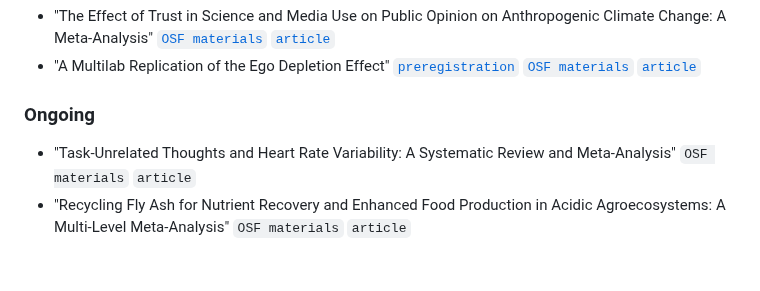
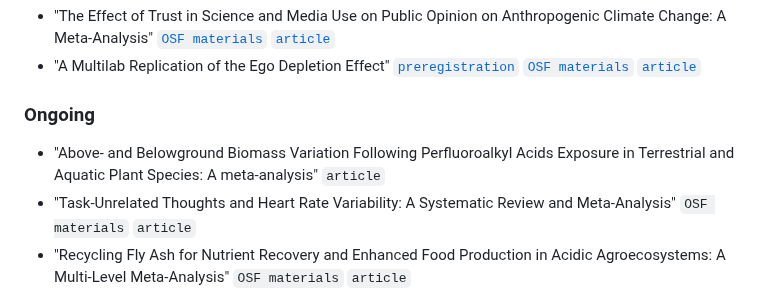
Before and after one commit to jbuczny/meta-analysis_know_how_and_beyond, a Markdown page: README.md, the part around the change. Rendered like a GitHub page; blank space fills up the shorter version.

```diff
--- a/README.md
+++ b/README.md
@@ -38,6 +38,7 @@ Here, you can find links showing the techniques I teach and use in my research.
 - "A Multilab Replication of the Ego Depletion Effect" [`preregistration`](https://osf.io/4mcnf) [`OSF materials`](https://osf.io/3txav/) [`article`](https://journals.sagepub.com/doi/full/10.1177/1948550619887702)
 
 ### Ongoing
+- "Above- and Belowground Biomass Variation Following Perfluoroalkyl Acids Exposure in Terrestrial and Aquatic Plant Species: A meta-analysis" `article`
 - "Task-Unrelated Thoughts and Heart Rate Variability: A Systematic Review and Meta-Analysis" `OSF materials` `article`
 - "Recycling Fly Ash for Nutrient Recovery and Enhanced Food Production in Acidic Agroecosystems: A Multi-Level Meta-Analysis" `OSF materials` `article`
 - "Cold Induced Vasodilation – A Meta-Analysis" `OSF materials` `article`
```
